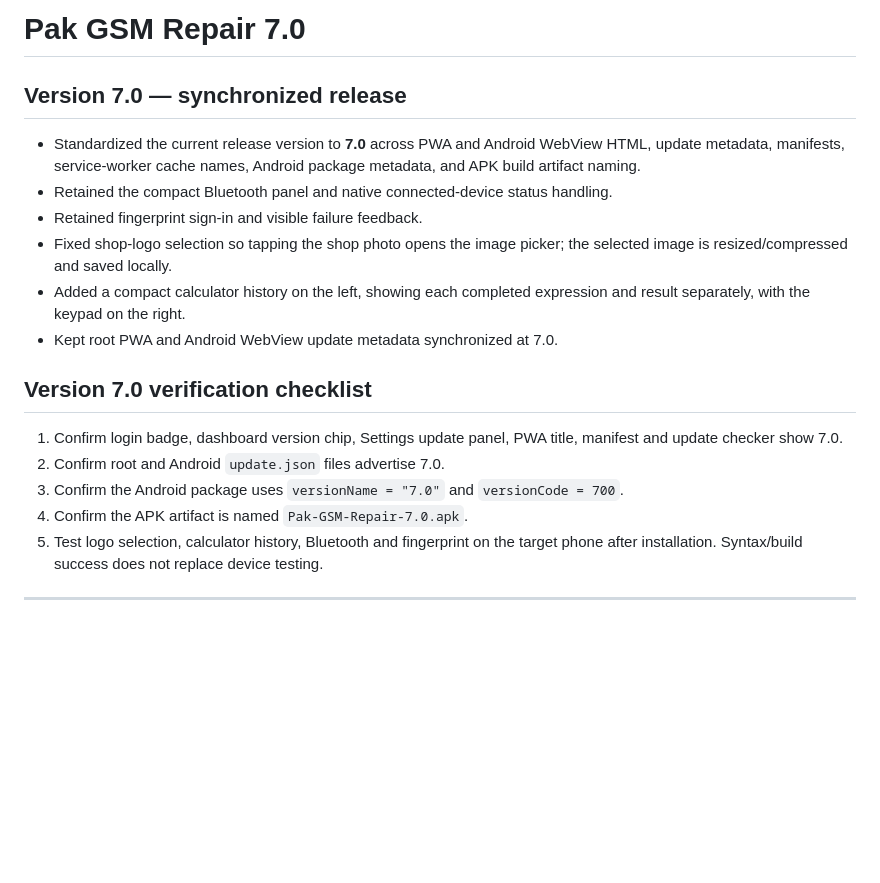
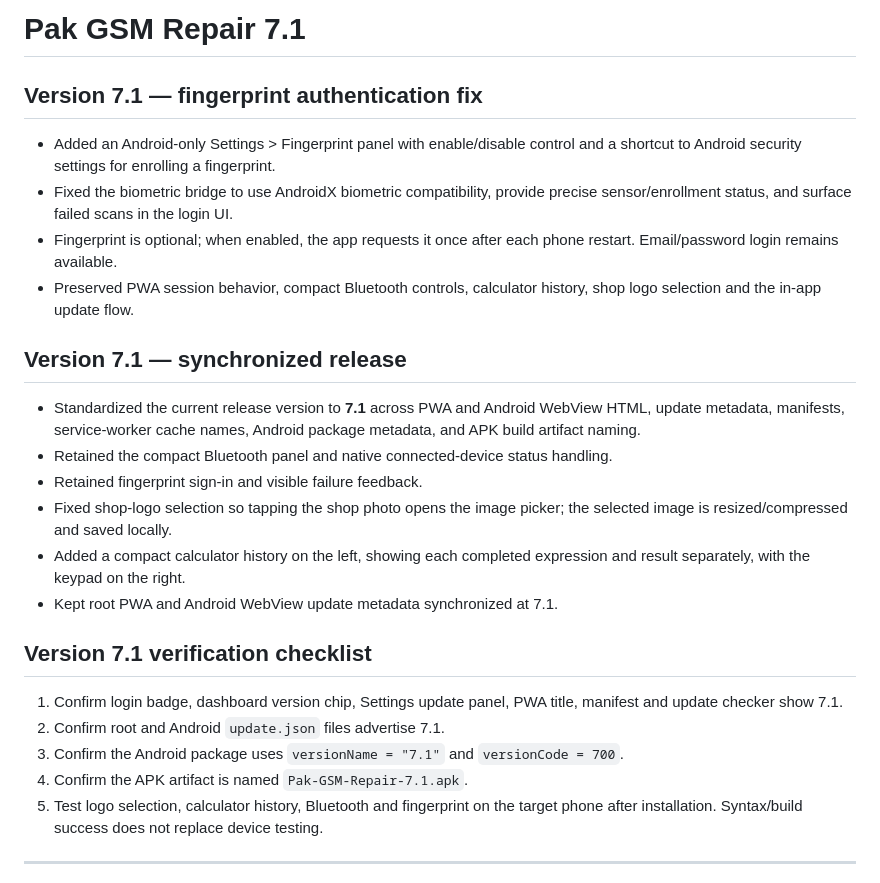
Before and after one commit to pakgsmrepairs/Pak-GSM-Repair-3.5-Fin, a Markdown page: README.md, the part around the change. Rendered like a GitHub page; blank space fills up the shorter version.

Commit message:
Document v7.1 fingerprint fix

```diff
--- a/README.md
+++ b/README.md
@@ -1,20 +1,27 @@
-# Pak GSM Repair 7.0
+# Pak GSM Repair 7.1
 
-## Version 7.0 — synchronized release
+## Version 7.1 — fingerprint authentication fix
 
-- Standardized the current release version to **7.0** across PWA and Android WebView HTML, update metadata, manifests, service-worker cache names, Android package metadata, and APK build artifact naming.
+- Added an Android-only Settings > Fingerprint panel with enable/disable control and a shortcut to Android security settings for enrolling a fingerprint.
+- Fixed the biometric bridge to use AndroidX biometric compatibility, provide precise sensor/enrollment status, and surface failed scans in the login UI.
+- Fingerprint is optional; when enabled, the app requests it once after each phone restart. Email/password login remains available.
+- Preserved PWA session behavior, compact Bluetooth controls, calculator history, shop logo selection and the in-app update flow.
+
+## Version 7.1 — synchronized release
+
+- Standardized the current release version to **7.1** across PWA and Android WebView HTML, update metadata, manifests, service-worker cache names, Android package metadata, and APK build artifact naming.
 - Retained the compact Bluetooth panel and native connected-device status handling.
 - Retained fingerprint sign-in and visible failure feedback.
 - Fixed shop-logo selection so tapping the shop photo opens the image picker; the selected image is resized/compressed and saved locally.
 - Added a compact calculator history on the left, showing each completed expression and result separately, with the keypad on the right.
-- Kept root PWA and Android WebView update metadata synchronized at 7.0.
+- Kept root PWA and Android WebView update metadata synchronized at 7.1.
 
-## Version 7.0 verification checklist
+## Version 7.1 verification checklist
 
-1. Confirm login badge, dashboard version chip, Settings update panel, PWA title, manifest and update checker show 7.0.
-2. Confirm root and Android `update.json` files advertise 7.0.
-3. Confirm the Android package uses `versionName = "7.0"` and `versionCode = 700`.
-4. Confirm the APK artifact is named `Pak-GSM-Repair-7.0.apk`.
+1. Confirm login badge, dashboard version chip, Settings update panel, PWA title, manifest and update checker show 7.1.
+2. Confirm root and Android `update.json` files advertise 7.1.
+3. Confirm the Android package uses `versionName = "7.1"` and `versionCode = 700`.
+4. Confirm the APK artifact is named `Pak-GSM-Repair-7.1.apk`.
 5. Test logo selection, calculator history, Bluetooth and fingerprint on the target phone after installation. Syntax/build success does not replace device testing.
 
 ---
```
